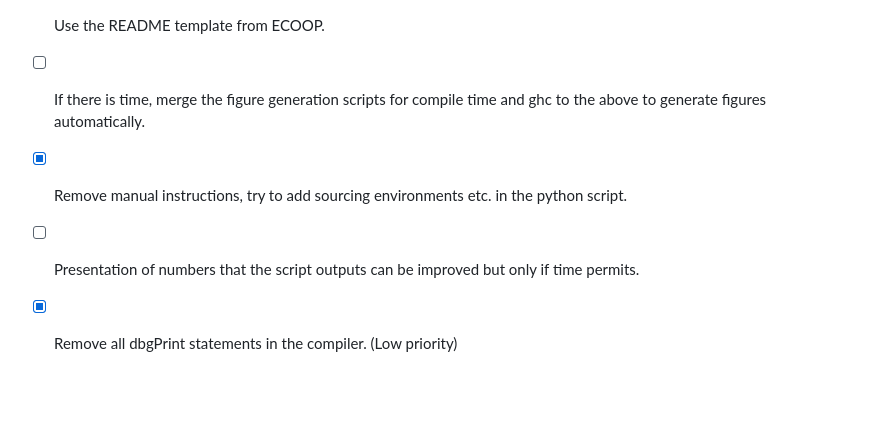
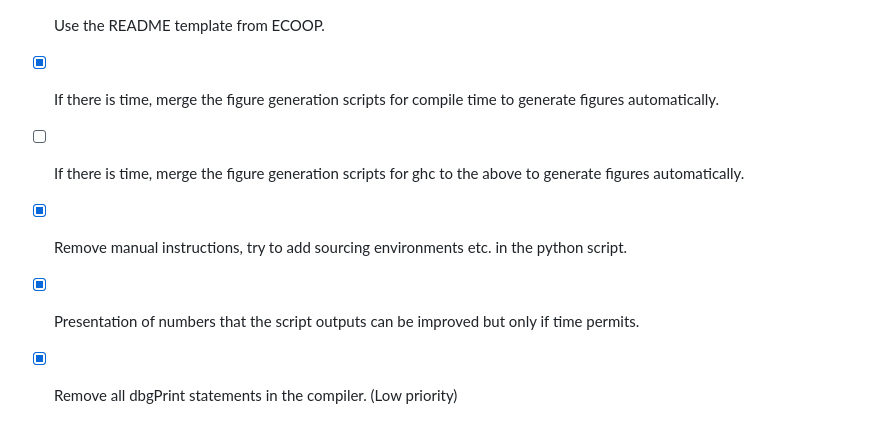
Before and after one commit to iu-parfunc/ecoop24-marmoset-artifact, a Markdown page: README.md, the part around the change. Drawn GitHub-style; blank space fills up the shorter version.

Commit message:
TODO edits

```diff
--- a/README.md
+++ b/README.md
@@ -131,7 +131,8 @@ TODOs (In order of priority):
 - [x] TODO: the number for manyFuns.hs needs special handling since it runs multiple experiments in the pipeline.
 - [ ] I forgot to add the Misaligned examples from the Binary Tree, only one i guess, Misaligned pre since the Misaligned post was giving memory errors.
 - [ ] Use the README template from ECOOP.
-- [ ] If there is time, merge the figure generation scripts for compile time and ghc to the above to generate figures automatically.
+- [x] If there is time, merge the figure generation scripts for compile time to generate figures automatically.
+- [ ] If there is time, merge the figure generation scripts for ghc to the above to generate figures automatically.
 - [x] Remove manual instructions, try to add sourcing environments etc. in the python script.
-- [ ] Presentation of numbers that the script outputs can be improved but only if time permits.
+- [x] Presentation of numbers that the script outputs can be improved but only if time permits.
 - [x] Remove all dbgPrint statements in the compiler. (Low priority)
```
